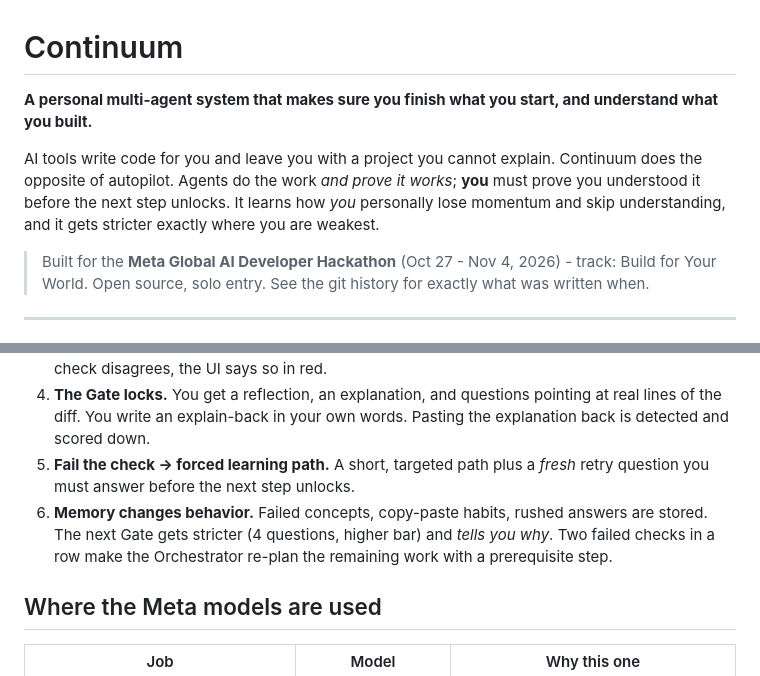
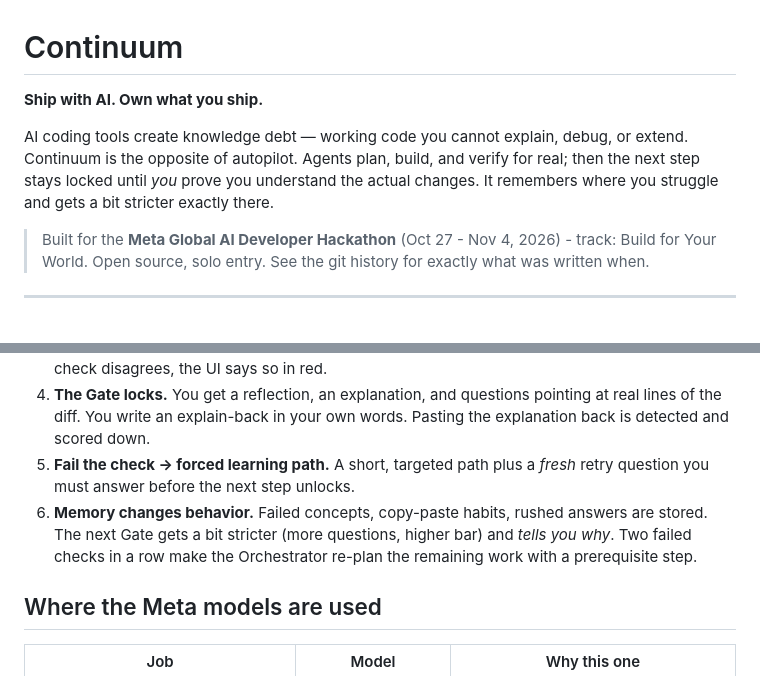
Before and after one commit to meenanoolu/continuum, a Markdown page: README.md, 2 parts joined by grey strips. GitHub-like rendering.

Commit message:
docs: reframe README

```diff
--- a/README.md
+++ b/README.md
@@ -1,8 +1,8 @@
 # Continuum
 
-**A personal multi-agent system that makes sure you finish what you start, and understand what you built.**
+**Ship with AI. Own what you ship.**
 
-AI tools write code for you and leave you with a project you cannot explain. Continuum does the opposite of autopilot. Agents do the work *and prove it works*; **you** must prove you understood it before the next step unlocks. It learns how *you* personally lose momentum and skip understanding, and it gets stricter exactly where you are weakest.
+AI coding tools create knowledge debt — working code you cannot explain, debug, or extend. Continuum is the opposite of autopilot. Agents plan, build, and verify for real; then the next step stays locked until *you* prove you understand the actual changes. It remembers where you struggle and gets a bit stricter exactly there.
 
 > Built for the **Meta Global AI Developer Hackathon** (Oct 27 - Nov 4, 2026) - track: Build for Your World. Open source, solo entry. See the git history for exactly what was written when.
 
@@ -16,7 +16,7 @@ AI tools write code for you and leave you with a project you cannot explain. Con
 3. **Trust, but verify.** Whatever the Worker *says*, Continuum re-runs the tests itself. The Gate sees ground truth (real test output, real diff). If the Worker claimed success and the independent check disagrees, the UI says so in red.
 4. **The Gate locks.** You get a reflection, an explanation, and questions pointing at real lines of the diff. You write an explain-back in your own words. Pasting the explanation back is detected and scored down.
 5. **Fail the check -> forced learning path.** A short, targeted path plus a *fresh* retry question you must answer before the next step unlocks.
-6. **Memory changes behavior.** Failed concepts, copy-paste habits, rushed answers are stored. The next Gate gets stricter (4 questions, higher bar) and *tells you why*. Two failed checks in a row make the Orchestrator re-plan the remaining work with a prerequisite step.
+6. **Memory changes behavior.** Failed concepts, copy-paste habits, rushed answers are stored. The next Gate gets a bit stricter (more questions, higher bar) and *tells you why*. Two failed checks in a row make the Orchestrator re-plan the remaining work with a prerequisite step.
 
 ## Where the Meta models are used
 
```
